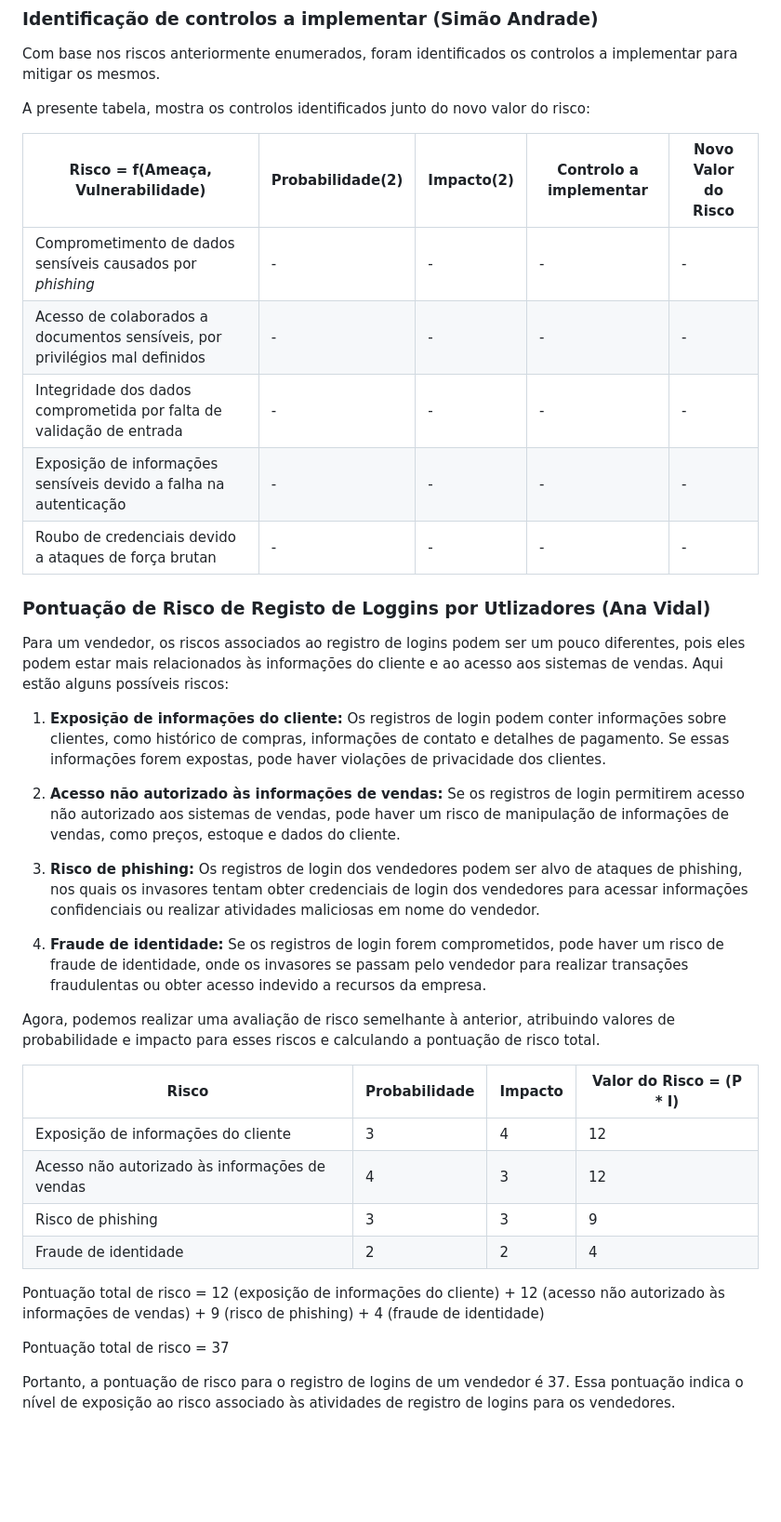
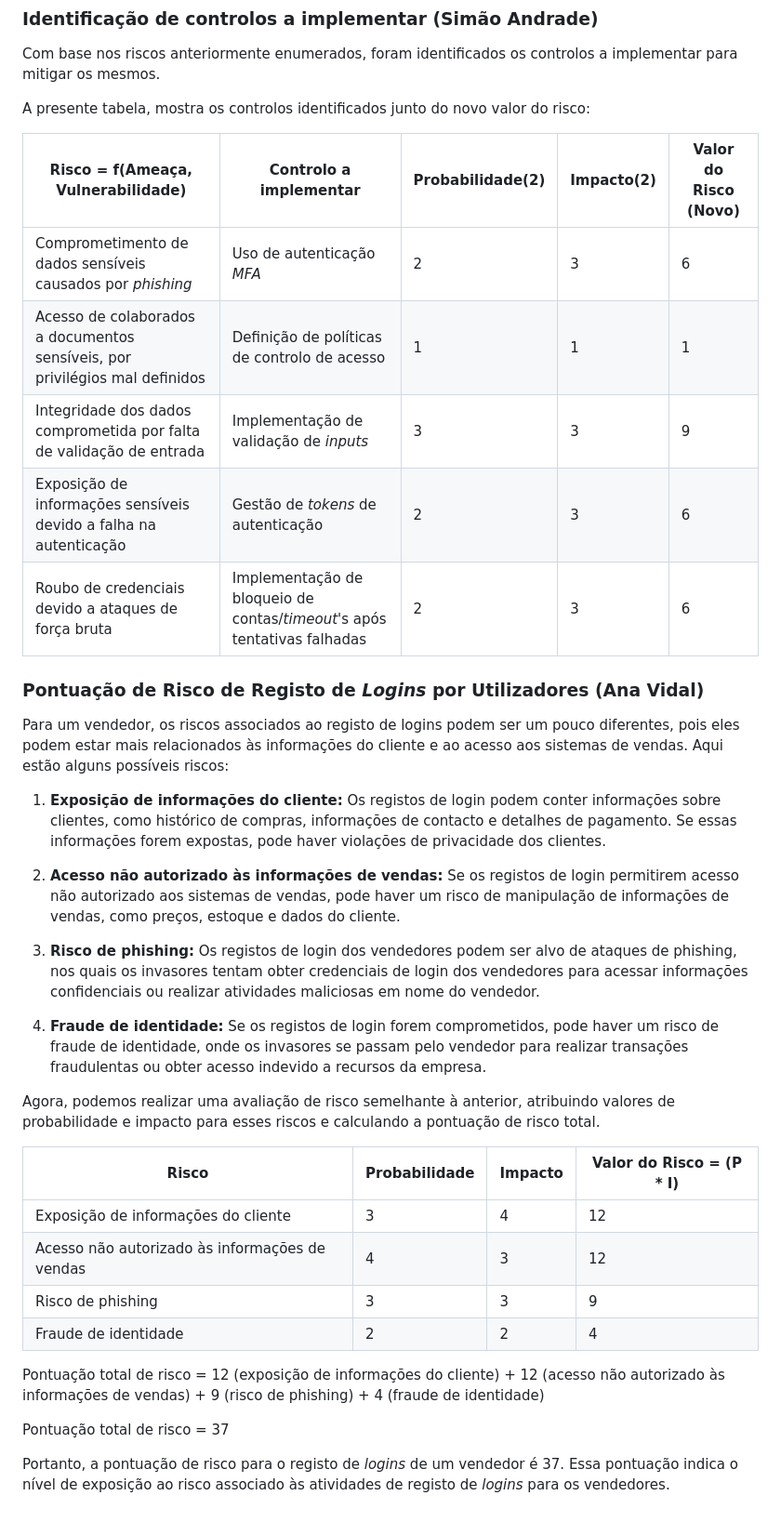
Before and after one commit to NiMouh/IdP_CRM, a Markdown page: README.md, the part around one of its changes. Shown at 93% size. Rendered like a GitHub page; blank space fills up the shorter version.

Commit message:
update no risco

```diff
--- a/README.md
+++ b/README.md
@@ -174,37 +174,38 @@ Com base nos riscos anteriormente enumerados, foram identificados os controlos a
 
 A presente tabela, mostra os controlos identificados junto do novo valor do risco:
 
-| Risco = f(Ameaça, Vulnerabilidade)                                          | Probabilidade(2) | Impacto(2) | Controlo a implementar | Novo Valor do Risco |
-| --------------------------------------------------------------------------- | ---------------- | ---------- | ---------------------- | ------------------- |
-| Comprometimento de dados sensíveis causados por *phishing*                  | -                | -          | -                      | -                   |
-| Acesso de colaborados a documentos sensíveis, por privilégios mal definidos | -                | -          | -                      | -                   |
-| Integridade dos dados comprometida por falta de validação de entrada        | -                | -          | -                      | -                   |
-| Exposição de informações sensíveis devido a falha na autenticação           | -                | -          | -                      | -                   |
-| Roubo de credenciais devido a ataques de força brutan                       | -                | -          | -                      | -                   |
+| Risco = f(Ameaça, Vulnerabilidade)                                          | Controlo a implementar                                                   | Probabilidade(2) | Impacto(2) | Valor do Risco (Novo) |
+| --------------------------------------------------------------------------- | ------------------------------------------------------------------------ | ---------------- | ---------- | --------------------- |
+| Comprometimento de dados sensíveis causados por *phishing*                  | Uso de autenticação *MFA*                                                | 2                | 3          | 6                     |
+| Acesso de colaborados a documentos sensíveis, por privilégios mal definidos | Definição de políticas de controlo de acesso                             | 1                | 1          | 1                     |
+| Integridade dos dados comprometida por falta de validação de entrada        | Implementação de validação de *inputs*                                   | 3                | 3          | 9                     |
+| Exposição de informações sensíveis devido a falha na autenticação           | Gestão de *tokens* de autenticação                                       | 2                | 3          | 6                     |
+| Roubo de credenciais devido a ataques de força bruta                        | Implementação de bloqueio de contas/*timeout*'s após tentativas falhadas | 2                | 3          | 6                     |
 
 
-### Pontuação de Risco de Registo de Loggins por Utlizadores (Ana Vidal)
-Para um vendedor, os riscos associados ao registro de logins podem ser um pouco diferentes, pois eles podem estar mais relacionados às informações do cliente e ao acesso aos sistemas de vendas. Aqui estão alguns possíveis riscos:
+### Pontuação de Risco de Registo de *Logins* por Utilizadores (Ana Vidal)
 
-1. **Exposição de informações do cliente:** Os registros de login podem conter informações sobre clientes, como histórico de compras, informações de contato e detalhes de pagamento. Se essas informações forem expostas, pode haver violações de privacidade dos clientes.
+Para um vendedor, os riscos associados ao registo de logins podem ser um pouco diferentes, pois eles podem estar mais relacionados às informações do cliente e ao acesso aos sistemas de vendas. Aqui estão alguns possíveis riscos:
 
-2. **Acesso não autorizado às informações de vendas:** Se os registros de login permitirem acesso não autorizado aos sistemas de vendas, pode haver um risco de manipulação de informações de vendas, como preços, estoque e dados do cliente.
+1. **Exposição de informações do cliente:** Os registos de login podem conter informações sobre clientes, como histórico de compras, informações de contacto e detalhes de pagamento. Se essas informações forem expostas, pode haver violações de privacidade dos clientes.
 
-3. **Risco de phishing:** Os registros de login dos vendedores podem ser alvo de ataques de phishing, nos quais os invasores tentam obter credenciais de login dos vendedores para acessar informações confidenciais ou realizar atividades maliciosas em nome do vendedor.
+2. **Acesso não autorizado às informações de vendas:** Se os registos de login permitirem acesso não autorizado aos sistemas de vendas, pode haver um risco de manipulação de informações de vendas, como preços, estoque e dados do cliente.
 
-4. **Fraude de identidade:** Se os registros de login forem comprometidos, pode haver um risco de fraude de identidade, onde os invasores se passam pelo vendedor para realizar transações fraudulentas ou obter acesso indevido a recursos da empresa.
+3. **Risco de phishing:** Os registos de login dos vendedores podem ser alvo de ataques de phishing, nos quais os invasores tentam obter credenciais de login dos vendedores para acessar informações confidenciais ou realizar atividades maliciosas em nome do vendedor.
+
+4. **Fraude de identidade:** Se os registos de login forem comprometidos, pode haver um risco de fraude de identidade, onde os invasores se passam pelo vendedor para realizar transações fraudulentas ou obter acesso indevido a recursos da empresa.
 
 Agora, podemos realizar uma avaliação de risco semelhante à anterior, atribuindo valores de probabilidade e impacto para esses riscos e calculando a pontuação de risco total.
 
-| Risco                                                   | Probabilidade | Impacto | Valor do Risco = (P * I) |
-| ------------------------------------------------------- | ------------- | ------- | ------------------------ |
-| Exposição de informações do cliente                     | 3             | 4       | 12                       |
-| Acesso não autorizado às informações de vendas          | 4             | 3       | 12                       |
-| Risco de phishing                                       | 3             | 3       | 9                        |
-| Fraude de identidade                                    | 2             | 2       | 4                        |
+| Risco                                          | Probabilidade | Impacto | Valor do Risco = (P * I) |
+| ---------------------------------------------- | ------------- | ------- | ------------------------ |
+| Exposição de informações do cliente            | 3             | 4       | 12                       |
+| Acesso não autorizado às informações de vendas | 4             | 3       | 12                       |
+| Risco de phishing                              | 3             | 3       | 9                        |
+| Fraude de identidade                           | 2             | 2       | 4                        |
 
 Pontuação total de risco = 12 (exposição de informações do cliente) + 12 (acesso não autorizado às informações de vendas) + 9 (risco de phishing) + 4 (fraude de identidade)
 
 Pontuação total de risco = 37
 
-Portanto, a pontuação de risco para o registro de logins de um vendedor é 37. Essa pontuação indica o nível de exposição ao risco associado às atividades de registro de logins para os vendedores.
+Portanto, a pontuação de risco para o registo de *logins* de um vendedor é 37. Essa pontuação indica o nível de exposição ao risco associado às atividades de registo de *logins* para os vendedores.
```
Also changed, not shown: other parts of README.md (+6 -6 lines).
